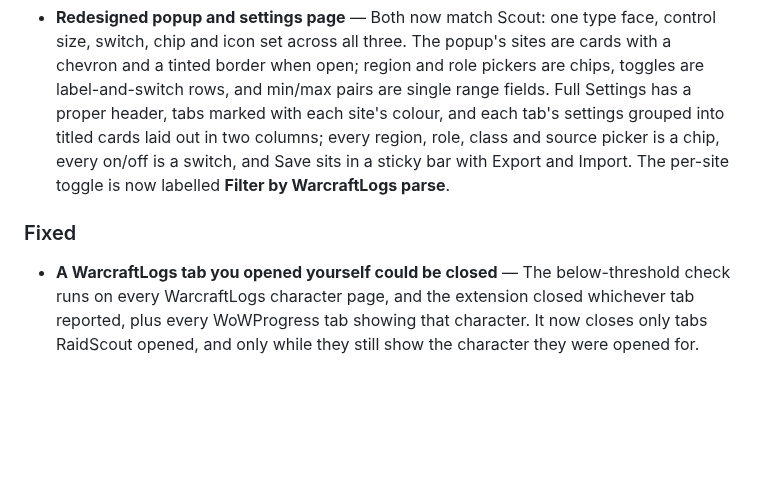
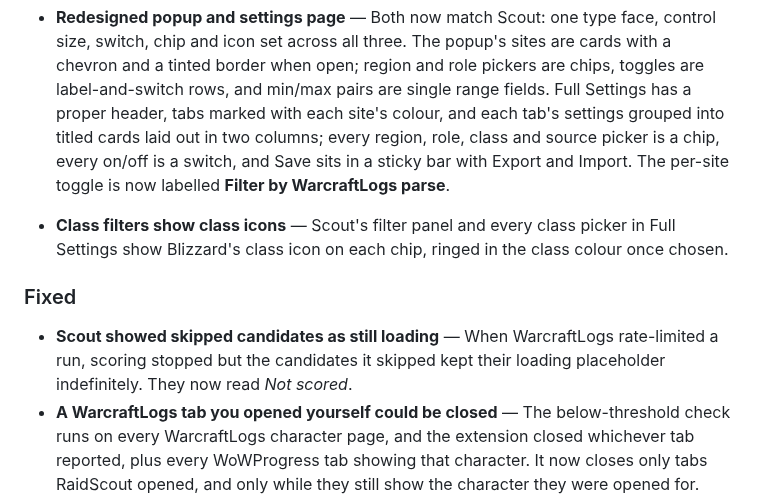
Before and after one commit to MChambers1992/RaidScout, a Markdown page: CHANGELOG.md, the part around the change. Drawn GitHub-style; blank space fills up the shorter version.

```diff
--- a/CHANGELOG.md
+++ b/CHANGELOG.md
@@ -21,7 +21,10 @@ Versioning: [Semantic Versioning](https://semver.org/).
 
 - **Redesigned popup and settings page** — Both now match Scout: one type face, control size, switch, chip and icon set across all three. The popup's sites are cards with a chevron and a tinted border when open; region and role pickers are chips, toggles are label-and-switch rows, and min/max pairs are single range fields. Full Settings has a proper header, tabs marked with each site's colour, and each tab's settings grouped into titled cards laid out in two columns; every region, role, class and source picker is a chip, every on/off is a switch, and Save sits in a sticky bar with Export and Import. The per-site toggle is now labelled **Filter by WarcraftLogs parse**.
 
+- **Class filters show class icons** — Scout's filter panel and every class picker in Full Settings show Blizzard's class icon on each chip, ringed in the class colour once chosen.
+
 ### Fixed
+- **Scout showed skipped candidates as still loading** — When WarcraftLogs rate-limited a run, scoring stopped but the candidates it skipped kept their loading placeholder indefinitely. They now read *Not scored*.
 - **A WarcraftLogs tab you opened yourself could be closed** — The below-threshold check runs on every WarcraftLogs character page, and the extension closed whichever tab reported, plus every WoWProgress tab showing that character. It now closes only tabs RaidScout opened, and only while they still show the character they were opened for.
 - **Duplicate WarcraftLogs tabs from one WoWProgress visit** — WoWProgress's Cloudflare check reloads the page once it passes, and each load opened a tab; so did a refresh. One visit now opens one tab (repeats for the same character from the same tab within 30 seconds are ignored).
 - **Raider.IO only opened WarcraftLogs for the first character you viewed** — Raider.IO switches pages without reloading, and the "already opened" flag was never reset. It now tracks which character it opened, so each new character gets their tab.
```
Also changed, not shown: CLAUDE.md (+1 -1 lines), docs/scout.md (+1 -1 lines), docs/screenshots/options-wowprogress.png, docs/screenshots/scout-filters.png, 5 other files.
